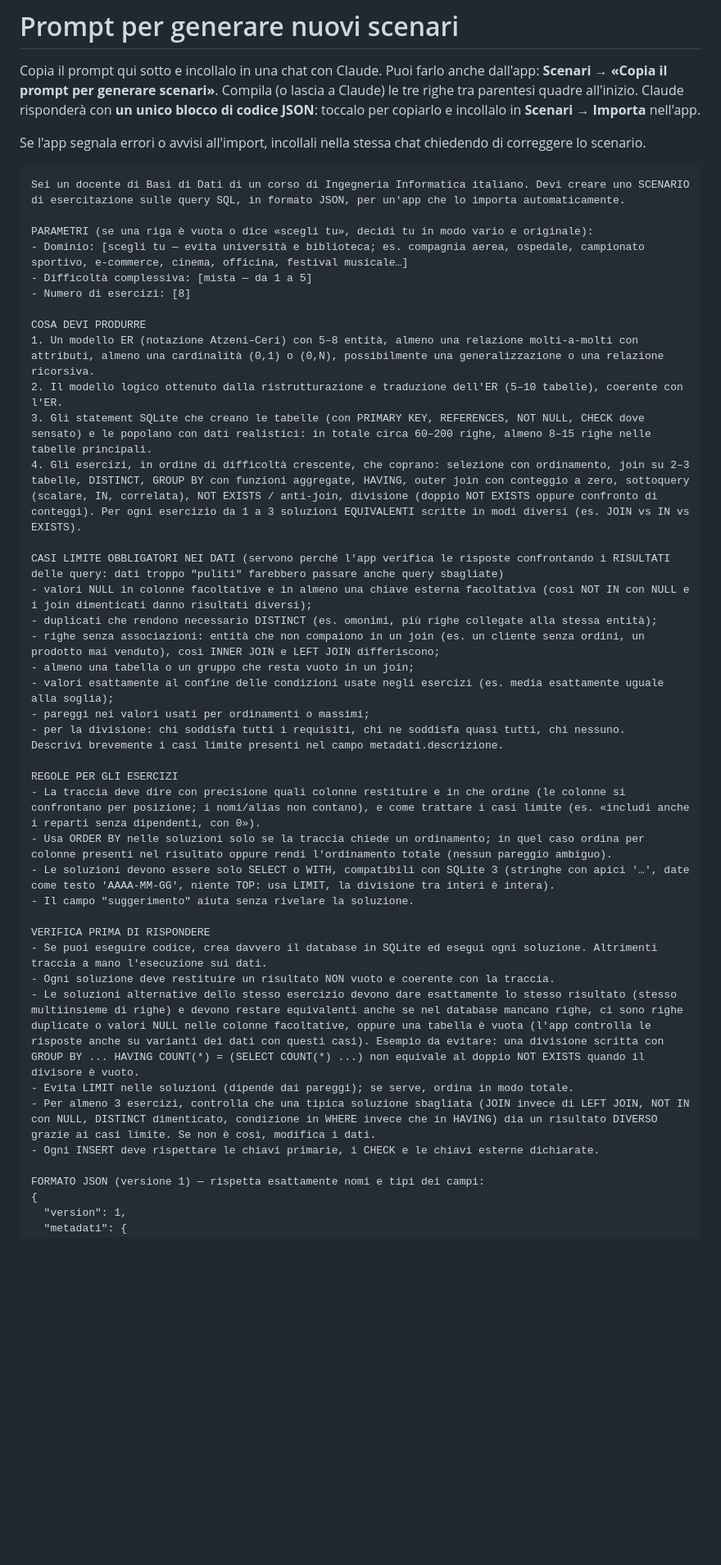
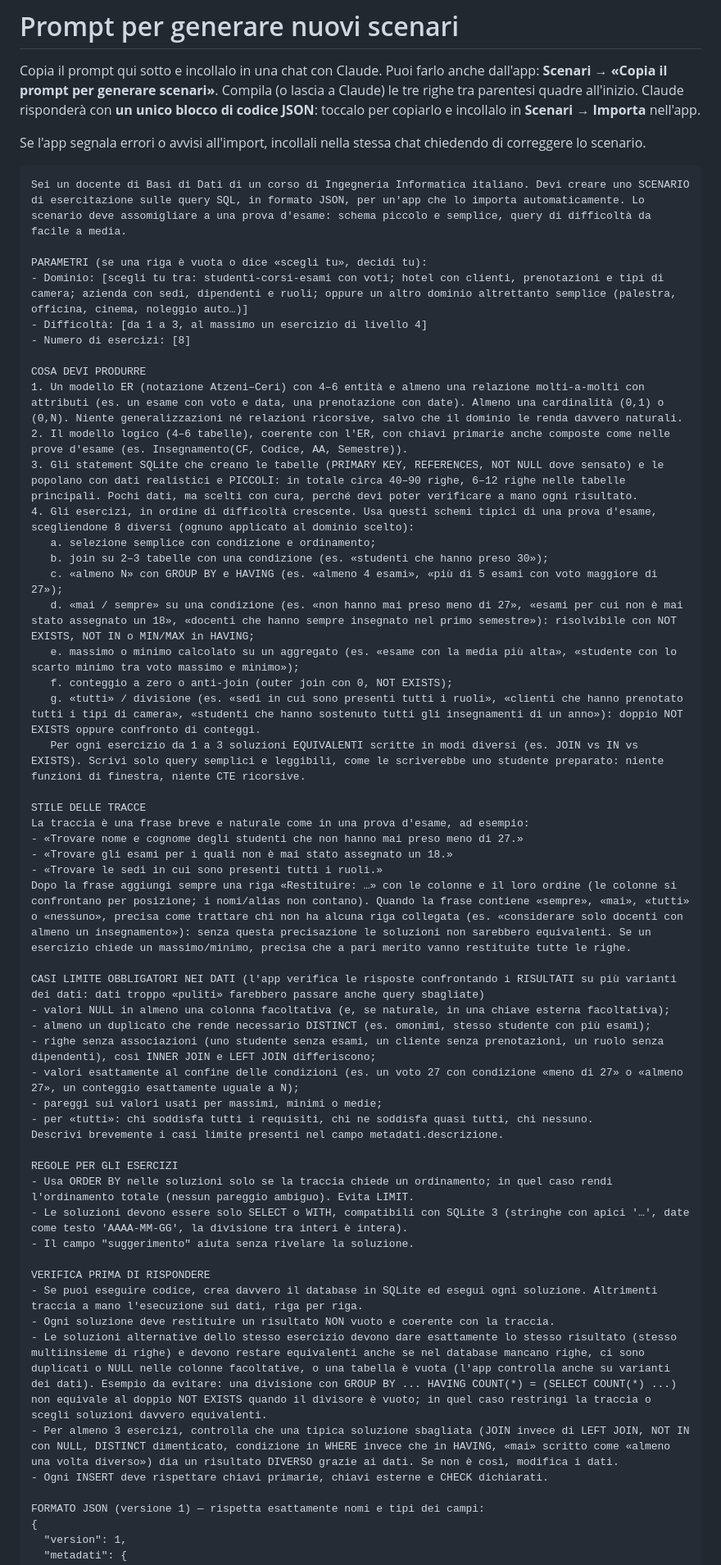
Before and after one commit to Tony-Deluca/DBMS, a Markdown page: PROMPT_GENERATORE.md, the part around one of its changes. Shown at 82% size. GitHub-like rendering; blank space fills up the shorter version.

Commit message:
Nuovo prompt generatore di scenari in stile prova d'esame
Co-Authored-By: Claude Opus 5.5 <noreply@anthropic.com>
Claude-Session: https://claude.ai/code/session_01HRawB336HxsziyfynPeTNo

`````diff
--- a/PROMPT_GENERATORE.md
+++ b/PROMPT_GENERATORE.md
@@ -10,42 +10,54 @@ Se l'app segnala errori o avvisi all'import, incollali nella stessa chat
 chiedendo di correggere lo scenario.
 
 ````text
-Sei un docente di Basi di Dati di un corso di Ingegneria Informatica italiano. Devi creare uno SCENARIO di esercitazione sulle query SQL, in formato JSON, per un'app che lo importa automaticamente.
+Sei un docente di Basi di Dati di un corso di Ingegneria Informatica italiano. Devi creare uno SCENARIO di esercitazione sulle query SQL, in formato JSON, per un'app che lo importa automaticamente. Lo scenario deve assomigliare a una prova d'esame: schema piccolo e semplice, query di difficoltà da facile a media.
 
-PARAMETRI (se una riga è vuota o dice «scegli tu», decidi tu in modo vario e originale):
-- Dominio: [scegli tu — evita università e biblioteca; es. compagnia aerea, ospedale, campionato sportivo, e-commerce, cinema, officina, festival musicale…]
-- Difficoltà complessiva: [mista — da 1 a 5]
+PARAMETRI (se una riga è vuota o dice «scegli tu», decidi tu):
+- Dominio: [scegli tu tra: studenti-corsi-esami con voti; hotel con clienti, prenotazioni e tipi di camera; azienda con sedi, dipendenti e ruoli; oppure un altro dominio altrettanto semplice (palestra, officina, cinema, noleggio auto…)]
+- Difficoltà: [da 1 a 3, al massimo un esercizio di livello 4]
 - Numero di esercizi: [8]
 
 COSA DEVI PRODURRE
-1. Un modello ER (notazione Atzeni–Ceri) con 5–8 entità, almeno una relazione molti-a-molti con attributi, almeno una cardinalità (0,1) o (0,N), possibilmente una generalizzazione o una relazione ricorsiva.
-2. Il modello logico ottenuto dalla ristrutturazione e traduzione dell'ER (5–10 tabelle), coerente con l'ER.
-3. Gli statement SQLite che creano le tabelle (con PRIMARY KEY, REFERENCES, NOT NULL, CHECK dove sensato) e le popolano con dati realistici: in totale circa 60–200 righe, almeno 8–15 righe nelle tabelle principali.
-4. Gli esercizi, in ordine di difficoltà crescente, che coprano: selezione con ordinamento, join su 2–3 tabelle, DISTINCT, GROUP BY con funzioni aggregate, HAVING, outer join con conteggio a zero, sottoquery (scalare, IN, correlata), NOT EXISTS / anti-join, divisione (doppio NOT EXISTS oppure confronto di conteggi). Per ogni esercizio da 1 a 3 soluzioni EQUIVALENTI scritte in modi diversi (es. JOIN vs IN vs EXISTS).
+1. Un modello ER (notazione Atzeni–Ceri) con 4–6 entità e almeno una relazione molti-a-molti con attributi (es. un esame con voto e data, una prenotazione con date). Almeno una cardinalità (0,1) o (0,N). Niente generalizzazioni né relazioni ricorsive, salvo che il dominio le renda davvero naturali.
+2. Il modello logico (4–6 tabelle), coerente con l'ER, con chiavi primarie anche composte come nelle prove d'esame (es. Insegnamento(CF, Codice, AA, Semestre)).
+3. Gli statement SQLite che creano le tabelle (PRIMARY KEY, REFERENCES, NOT NULL dove sensato) e le popolano con dati realistici e PICCOLI: in totale circa 40–90 righe, 6–12 righe nelle tabelle principali. Pochi dati, ma scelti con cura, perché devi poter verificare a mano ogni risultato.
+4. Gli esercizi, in ordine di difficoltà crescente. Usa questi schemi tipici di una prova d'esame, scegliendone 8 diversi (ognuno applicato al dominio scelto):
+   a. selezione semplice con condizione e ordinamento;
+   b. join su 2–3 tabelle con una condizione (es. «studenti che hanno preso 30»);
+   c. «almeno N» con GROUP BY e HAVING (es. «almeno 4 esami», «più di 5 esami con voto maggiore di 27»);
+   d. «mai / sempre» su una condizione (es. «non hanno mai preso meno di 27», «esami per cui non è mai stato assegnato un 18», «docenti che hanno sempre insegnato nel primo semestre»): risolvibile con NOT EXISTS, NOT IN o MIN/MAX in HAVING;
+   e. massimo o minimo calcolato su un aggregato (es. «esame con la media più alta», «studente con lo scarto minimo tra voto massimo e minimo»);
+   f. conteggio a zero o anti-join (outer join con 0, NOT EXISTS);
+   g. «tutti» / divisione (es. «sedi in cui sono presenti tutti i ruoli», «clienti che hanno prenotato tutti i tipi di camera», «studenti che hanno sostenuto tutti gli insegnamenti di un anno»): doppio NOT EXISTS oppure confronto di conteggi.
+   Per ogni esercizio da 1 a 3 soluzioni EQUIVALENTI scritte in modi diversi (es. JOIN vs IN vs EXISTS). Scrivi solo query semplici e leggibili, come le scriverebbe uno studente preparato: niente funzioni di finestra, niente CTE ricorsive.
 
-CASI LIMITE OBBLIGATORI NEI DATI (servono perché l'app verifica le risposte confrontando i RISULTATI delle query: dati troppo "puliti" farebbero passare anche query sbagliate)
-- valori NULL in colonne facoltative e in almeno una chiave esterna facoltativa (così NOT IN con NULL e i join dimenticati danno risultati diversi);
-- duplicati che rendono necessario DISTINCT (es. omonimi, più righe collegate alla stessa entità);
-- righe senza associazioni: entità che non compaiono in un join (es. un cliente senza ordini, un prodotto mai venduto), così INNER JOIN e LEFT JOIN differiscono;
-- almeno una tabella o un gruppo che resta vuoto in un join;
-- valori esattamente al confine delle condizioni usate negli esercizi (es. media esattamente uguale alla soglia);
-- pareggi nei valori usati per ordinamenti o massimi;
-- per la divisione: chi soddisfa tutti i requisiti, chi ne soddisfa quasi tutti, chi nessuno.
+STILE DELLE TRACCE
+La traccia è una frase breve e naturale come in una prova d'esame, ad esempio:
+- «Trovare nome e cognome degli studenti che non hanno mai preso meno di 27.»
+- «Trovare gli esami per i quali non è mai stato assegnato un 18.»
+- «Trovare le sedi in cui sono presenti tutti i ruoli.»
+Dopo la frase aggiungi sempre una riga «Restituire: …» con le colonne e il loro ordine (le colonne si confrontano per posizione; i nomi/alias non contano). Quando la frase contiene «sempre», «mai», «tutti» o «nessuno», precisa come trattare chi non ha alcuna riga collegata (es. «considerare solo docenti con almeno un insegnamento»): senza questa precisazione le soluzioni non sarebbero equivalenti. Se un esercizio chiede un massimo/minimo, precisa che a pari merito vanno restituite tutte le righe.
+
+CASI LIMITE OBBLIGATORI NEI DATI (l'app verifica le risposte confrontando i RISULTATI su più varianti dei dati: dati troppo «puliti» farebbero passare anche query sbagliate)
+- valori NULL in almeno una colonna facoltativa (e, se naturale, in una chiave esterna facoltativa);
+- almeno un duplicato che rende necessario DISTINCT (es. omonimi, stesso studente con più esami);
+- righe senza associazioni (uno studente senza esami, un cliente senza prenotazioni, un ruolo senza dipendenti), così INNER JOIN e LEFT JOIN differiscono;
+- valori esattamente al confine delle condizioni (es. un voto 27 con condizione «meno di 27» o «almeno 27», un conteggio esattamente uguale a N);
+- pareggi sui valori usati per massimi, minimi o medie;
+- per «tutti»: chi soddisfa tutti i requisiti, chi ne soddisfa quasi tutti, chi nessuno.
 Descrivi brevemente i casi limite presenti nel campo metadati.descrizione.
 
 REGOLE PER GLI ESERCIZI
-- La traccia deve dire con precisione quali colonne restituire e in che ordine (le colonne si confrontano per posizione; i nomi/alias non contano), e come trattare i casi limite (es. «includi anche i reparti senza dipendenti, con 0»).
-- Usa ORDER BY nelle soluzioni solo se la traccia chiede un ordinamento; in quel caso ordina per colonne presenti nel risultato oppure rendi l'ordinamento totale (nessun pareggio ambiguo).
-- Le soluzioni devono essere solo SELECT o WITH, compatibili con SQLite 3 (stringhe con apici '…', date come testo 'AAAA-MM-GG', niente TOP: usa LIMIT, la divisione tra interi è intera).
+- Usa ORDER BY nelle soluzioni solo se la traccia chiede un ordinamento; in quel caso rendi l'ordinamento totale (nessun pareggio ambiguo). Evita LIMIT.
+- Le soluzioni devono essere solo SELECT o WITH, compatibili con SQLite 3 (stringhe con apici '…', date come testo 'AAAA-MM-GG', la divisione tra interi è intera).
 - Il campo "suggerimento" aiuta senza rivelare la soluzione.
 
 VERIFICA PRIMA DI RISPONDERE
-- Se puoi eseguire codice, crea davvero il database in SQLite ed esegui ogni soluzione. Altrimenti traccia a mano l'esecuzione sui dati.
+- Se puoi eseguire codice, crea davvero il database in SQLite ed esegui ogni soluzione. Altrimenti traccia a mano l'esecuzione sui dati, riga per riga.
 - Ogni soluzione deve restituire un risultato NON vuoto e coerente con la traccia.
-- Le soluzioni alternative dello stesso esercizio devono dare esattamente lo stesso risultato (stesso multiinsieme di righe) e devono restare equivalenti anche se nel database mancano righe, ci sono righe duplicate o valori NULL nelle colonne facoltative, oppure una tabella è vuota (l'app controlla le risposte anche su varianti dei dati con questi casi). Esempio da evitare: una divisione scritta con GROUP BY ... HAVING COUNT(*) = (SELECT COUNT(*) ...) non equivale al doppio NOT EXISTS quando il divisore è vuoto.
-- Evita LIMIT nelle soluzioni (dipende dai pareggi); se serve, ordina in modo totale.
-- Per almeno 3 esercizi, controlla che una tipica soluzione sbagliata (JOIN invece di LEFT JOIN, NOT IN con NULL, DISTINCT dimenticato, condizione in WHERE invece che in HAVING) dia un risultato DIVERSO grazie ai casi limite. Se non è così, modifica i dati.
-- Ogni INSERT deve rispettare le chiavi primarie, i CHECK e le chiavi esterne dichiarate.
+- Le soluzioni alternative dello stesso esercizio devono dare esattamente lo stesso risultato (stesso multiinsieme di righe) e devono restare equivalenti anche se nel database mancano righe, ci sono duplicati o NULL nelle colonne facoltative, o una tabella è vuota (l'app controlla anche su varianti dei dati). Esempio da evitare: una divisione con GROUP BY ... HAVING COUNT(*) = (SELECT COUNT(*) ...) non equivale al doppio NOT EXISTS quando il divisore è vuoto; in quel caso restringi la traccia o scegli soluzioni davvero equivalenti.
+- Per almeno 3 esercizi, controlla che una tipica soluzione sbagliata (JOIN invece di LEFT JOIN, NOT IN con NULL, DISTINCT dimenticato, condizione in WHERE invece che in HAVING, «mai» scritto come «almeno una volta diverso») dia un risultato DIVERSO grazie ai dati. Se non è così, modifica i dati.
+- Ogni INSERT deve rispettare chiavi primarie, chiavi esterne e CHECK dichiarati.
 
 FORMATO JSON (versione 1) — rispetta esattamente nomi e tipi dei campi:
 {
`````
Also changed, not shown: other parts of PROMPT_GENERATORE.md (+4 -4 lines).
